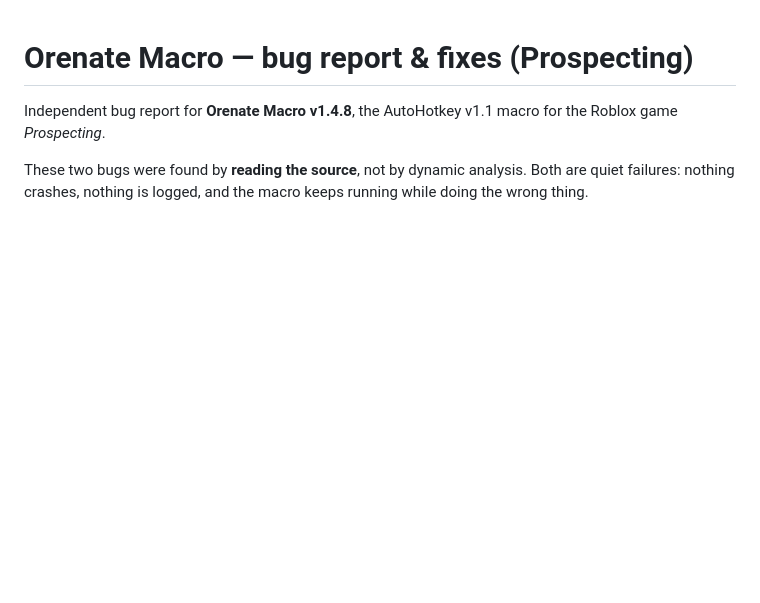
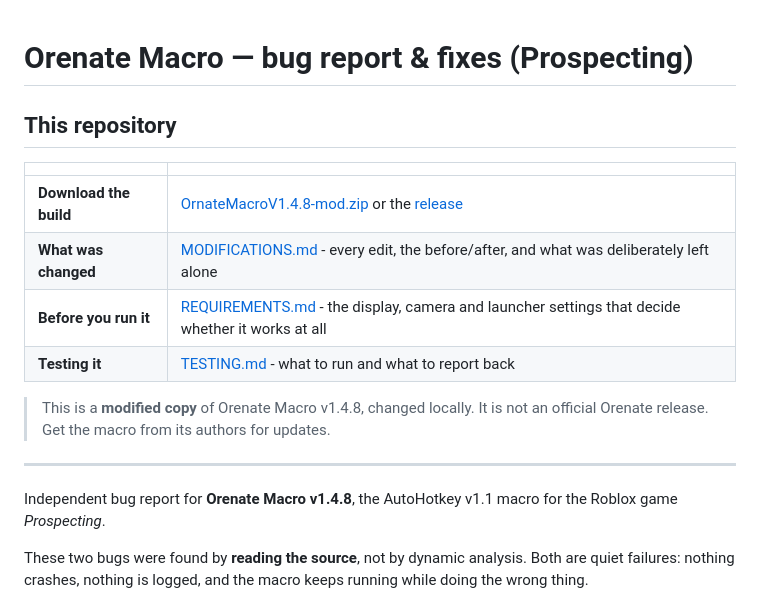
Before and after one commit to athallajovian9-cyber/Ornate_Macro-Modified-, a Markdown page: README.md, the part around the change. GitHub-like rendering; blank space fills up the shorter version.

Commit message:
Link the docs from the README so the Pages site is navigable

```diff
--- a/README.md
+++ b/README.md
@@ -1,4 +1,18 @@
 # Orenate Macro — bug report & fixes (Prospecting)
+
+## This repository
+
+| | |
+|---|---|
+| **Download the build** | [OrnateMacroV1.4.8-mod.zip](OrnateMacroV1.4.8-mod.zip) or the [release](../../releases/latest) |
+| **What was changed** | [MODIFICATIONS.md](MODIFICATIONS.md) - every edit, the before/after, and what was deliberately left alone |
+| **Before you run it** | [REQUIREMENTS.md](REQUIREMENTS.md) - the display, camera and launcher settings that decide whether it works at all |
+| **Testing it** | [TESTING.md](TESTING.md) - what to run and what to report back |
+
+> This is a **modified copy** of Orenate Macro v1.4.8, changed locally. It is not an official Orenate release. Get the macro from its authors for updates.
+
+---
+
 
 Independent bug report for **Orenate Macro v1.4.8**, the AutoHotkey v1.1 macro for the
 Roblox game *Prospecting*.
```
